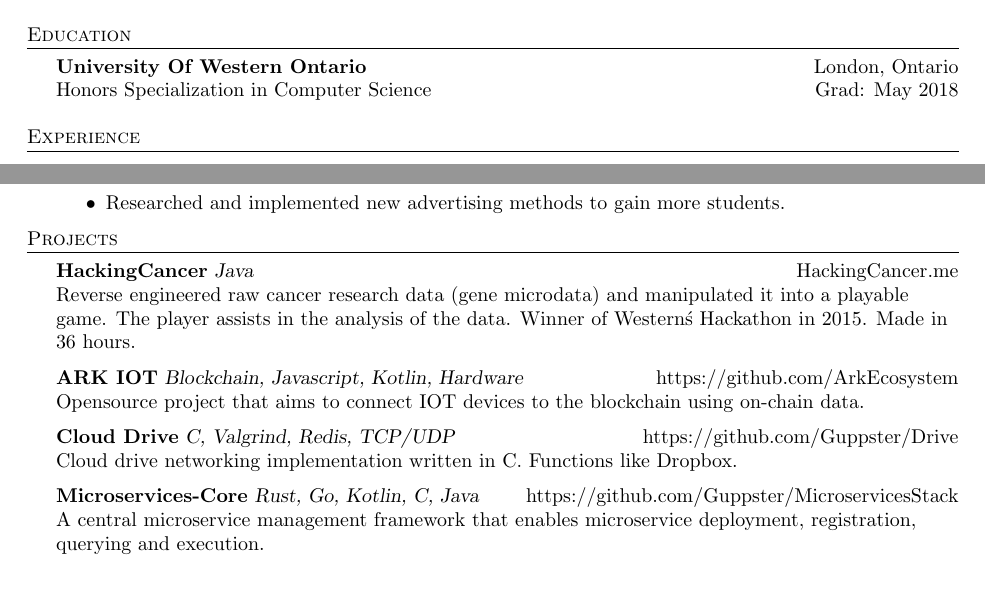
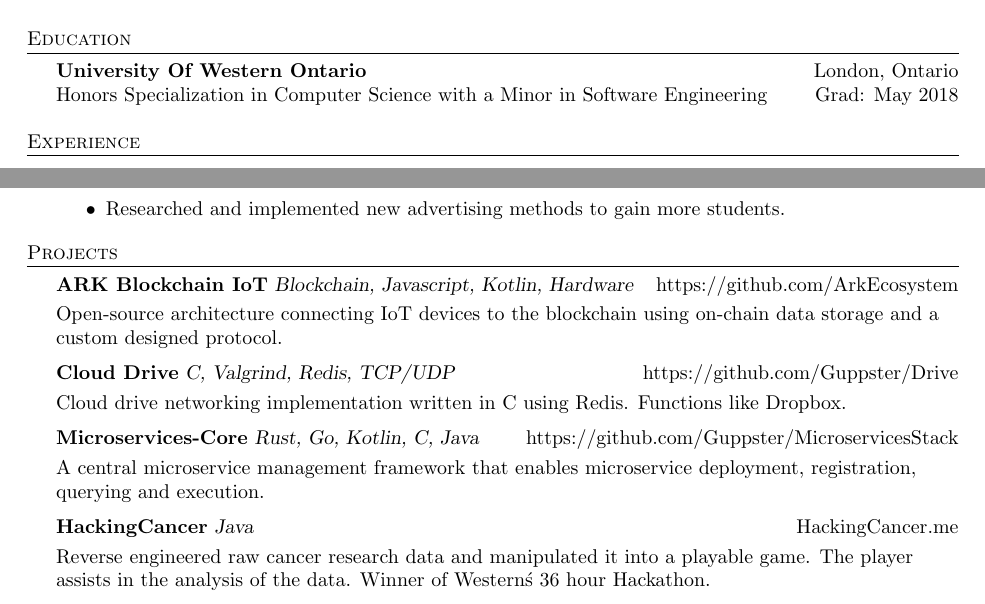
Before and after one commit to Guppster/Guppster.github.io, a LaTeX CV (resume.tex): two parts of the page before the commit and two parts of page 1 of 2 after it, joined at a grey line, cut so that both start at the same text. Compiled offline with pdfLaTeX.

Commit message:
resume update

```diff
--- a/resume.tex
+++ b/resume.tex
@@ -78,7 +78,7 @@
 %==== Education ====%
 \header{Education}
 \textbf{University Of Western Ontario}\hfill London, Ontario\\
-Honors Specialization in Computer Science \hfill Grad: May 2018\\
+Honors Specialization in Computer Science with a Minor in Software Engineering \hfill Grad: May 2018\\
 \vspace{2mm}
 
 \vspace*{2mm}
@@ -125,17 +125,21 @@ Honors Specialization in Computer Science \hfill Grad: May 2018\\
 \end{itemize}
 
 \header{Projects}
-{\textbf{HackingCancer} \sl Java} \hfill HackingCancer.me\\
-Reverse engineered raw cancer research data (gene microdata) and manipulated it into a playable game. The player assists in the analysis of the data. Winner of Western\'s Hackathon in 2015. Made in 36 hours.\\
-\vspace*{2mm}
-{\textbf{ARK IOT} \sl Blockchain, Javascript, Kotlin, Hardware} \hfill https://github.com/ArkEcosystem\\
-Opensource project that aims to connect IOT devices to the blockchain using on-chain data.\\
+{\textbf{ARK Blockchain IoT} \sl Blockchain, Javascript, Kotlin, Hardware} \hfill https://github.com/ArkEcosystem\\
+\vspace*{1mm}
+Open-source architecture connecting IoT devices to the blockchain using on-chain data storage and a custom designed protocol.\\
 \vspace*{2mm}
 {\textbf{Cloud Drive} \sl C, Valgrind, Redis, TCP/UDP} \hfill https://github.com/Guppster/Drive\\
-Cloud drive networking implementation written in C. Functions like Dropbox.\\
+\vspace*{1mm}
+Cloud drive networking implementation written in C using Redis. Functions like Dropbox.\\
 \vspace*{2mm}
 {\textbf{Microservices-Core} \sl Rust, Go, Kotlin, C, Java} \hfill https://github.com/Guppster/MicroservicesStack\\
+\vspace*{1mm}
 A central microservice management framework that enables microservice deployment, registration, querying and execution.\\
+\vspace*{2mm}
+{\textbf{HackingCancer} \sl Java} \hfill HackingCancer.me\\
+\vspace*{1mm}
+Reverse engineered raw cancer research data and manipulated it into a playable game. The player assists in the analysis of the data. Winner of Western\'s 36 hour Hackathon.\\
 
 \vspace*{2mm}
 
```
Also changed, not shown: resume.tex (3 more changed lines).
